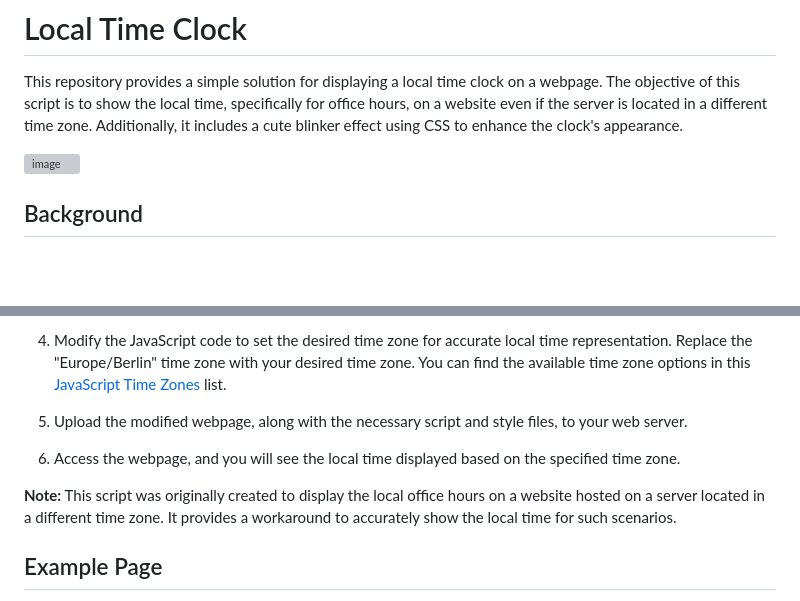
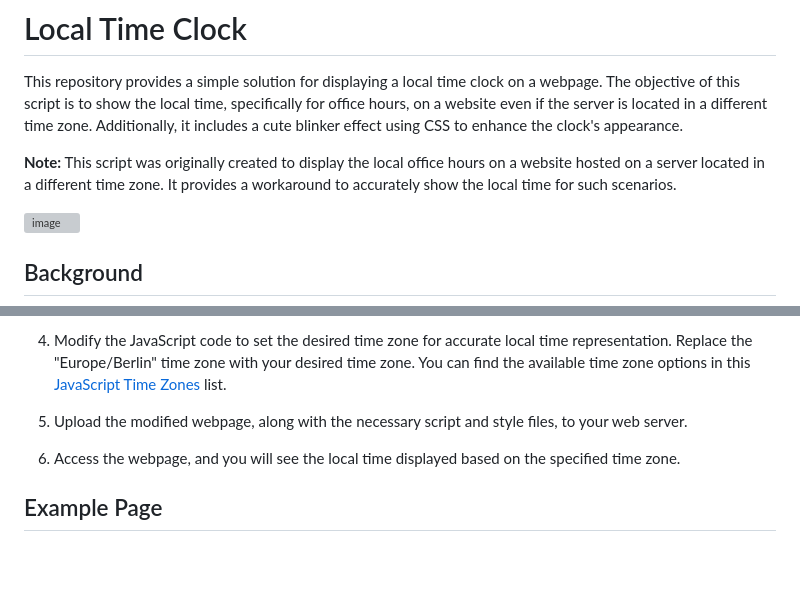
Before and after one commit to 1xn/LocalTimeClock, a Markdown page: README.md, 2 parts joined by grey strips. Drawn GitHub-style; blank space fills up the shorter version; grey boxes are pictures that could not be loaded.

```diff
--- a/README.md
+++ b/README.md
@@ -1,6 +1,8 @@
 # Local Time Clock
 
 This repository provides a simple solution for displaying a local time clock on a webpage. The objective of this script is to show the local time, specifically for office hours, on a website even if the server is located in a different time zone. Additionally, it includes a cute blinker effect using CSS to enhance the clock's appearance.
+
+**Note:** This script was originally created to display the local office hours on a website hosted on a server located in a different time zone. It provides a workaround to accurately show the local time for such scenarios.
 
 ![image](https://github.com/1xn/localtime-webclock/blob/main/screenshot.gif?raw=true)
 
@@ -38,8 +40,6 @@ To use this script on your webpage:
 
 6. Access the webpage, and you will see the local time displayed based on the specified time zone.
 
-**Note:** This script was originally created to display the local office hours on a website hosted on a server located in a different time zone. It provides a workaround to accurately show the local time for such scenarios.
-
 ## Example Page
 
 Included in this repository is an example page that demonstrates a full-screen clock with the local time. You can use it as a starting point or adapt it to your website design. Feel free to customize the layout, colors, and other aspects to fit your desired aesthetic.
```
